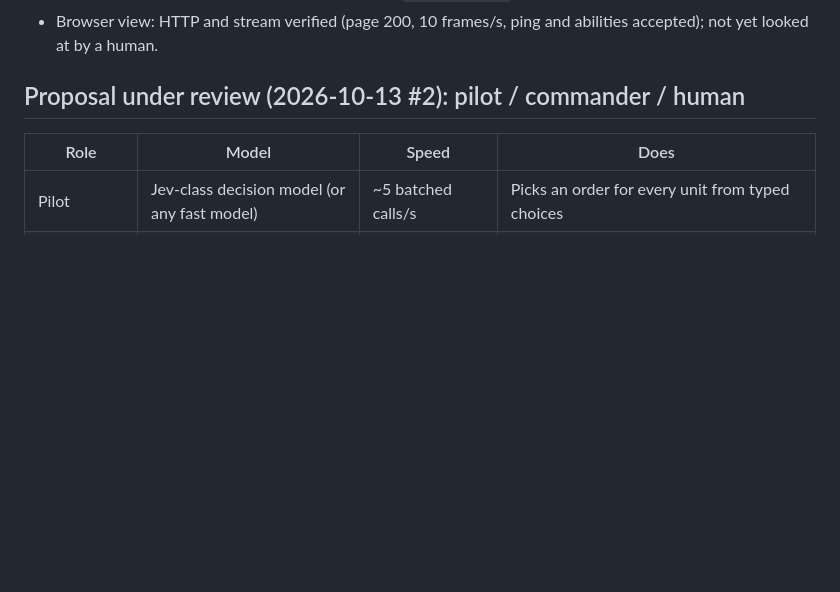
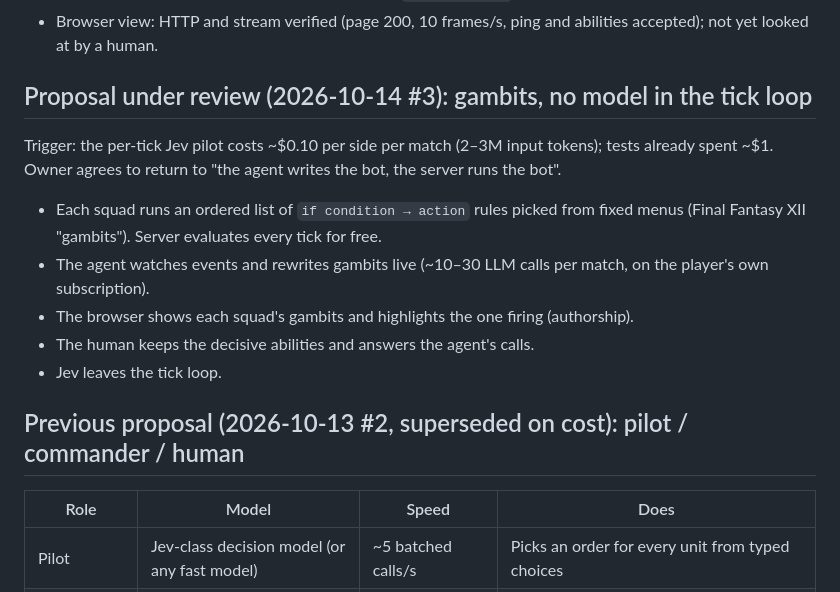
Before and after one commit to Zacaria/botters, a Markdown page: DESIGN.md, the part around the change. GitHub-like rendering; blank space fills up the shorter version.

Commit message:
docs: propose gambit loop to remove per-tick model cost

```diff
--- a/DESIGN.md
+++ b/DESIGN.md
@@ -95,7 +95,17 @@ Local Node server + local MCP client, to test the feel before hosting. The simul
 - Clef-flash untested: the tower's Ollama is 0.34.0; `/v1/systemone` needs ≥ 0.35.0.
 - Browser view: HTTP and stream verified (page 200, 10 frames/s, ping and abilities accepted); not yet looked at by a human.
 
-## Proposal under review (2026-10-13 #2): pilot / commander / human
+## Proposal under review (2026-10-14 #3): gambits, no model in the tick loop
+
+Trigger: the per-tick Jev pilot costs ~$0.10 per side per match (2–3M input tokens); tests already spent ~$1. Owner agrees to return to "the agent writes the bot, the server runs the bot".
+
+- Each squad runs an ordered list of `if condition → action` rules picked from fixed menus (Final Fantasy XII "gambits"). Server evaluates every tick for free.
+- The agent watches events and rewrites gambits live (~10–30 LLM calls per match, on the player's own subscription).
+- The browser shows each squad's gambits and highlights the one firing (authorship).
+- The human keeps the decisive abilities and answers the agent's calls.
+- Jev leaves the tick loop.
+
+## Previous proposal (2026-10-13 #2, superseded on cost): pilot / commander / human
 
 | Role | Model | Speed | Does |
 |---|---|---|---|
```
